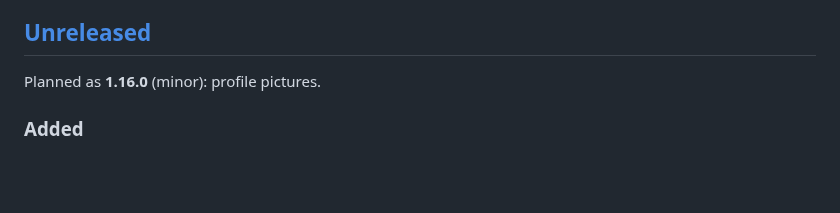
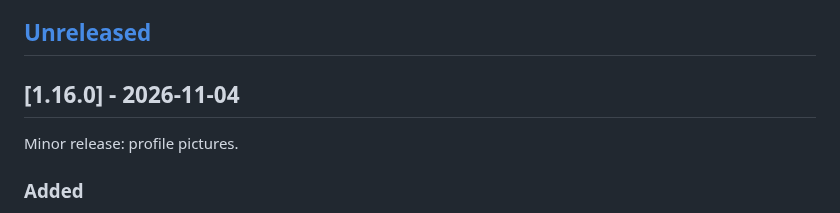
Before and after one commit to nowo-tech/ChatKitBundle, a Markdown page: docs/CHANGELOG.md, the part around one of its changes. Rendered like a GitHub page; blank space fills up the shorter version.

Commit message:
chore(release): 1.16.0

```diff
--- a/docs/CHANGELOG.md
+++ b/docs/CHANGELOG.md
@@ -45,7 +46,9 @@ The format is based on [Keep a Changelog](https://keepachangelog.com/en/1.1.0/),
 
 ## [Unreleased]
 
-Planned as **1.16.0** (minor): profile pictures.
+## [1.16.0] - 2026-11-04
+
+Minor release: profile pictures.
 
 ### Added
 
```
Also changed, not shown: other parts of docs/CHANGELOG.md (+2 -1 lines), docs/UPGRADING.md (+5 -1 lines).
